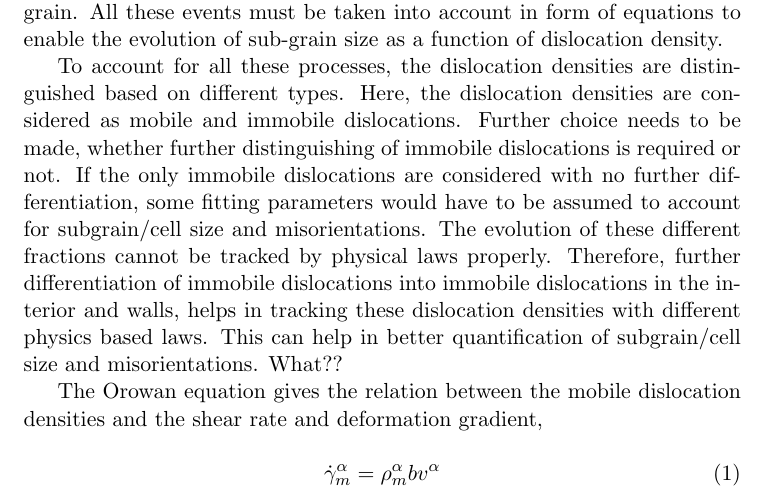
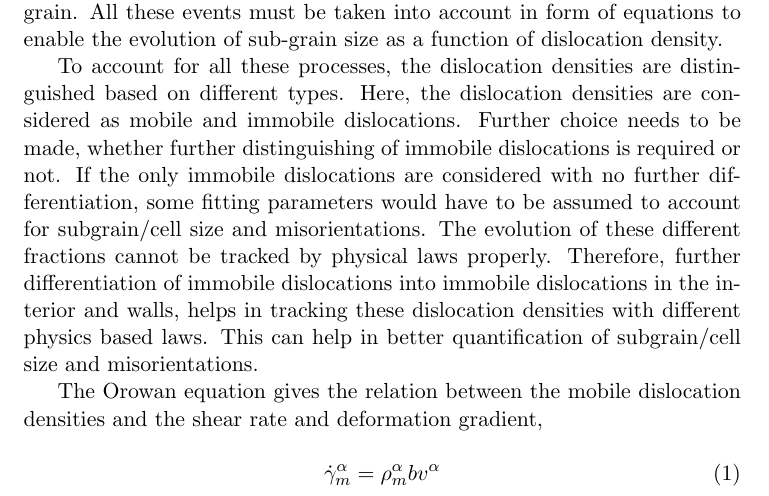
Before and after one commit to vitesh13/Dislocation_latex, a LaTeX document (new1.tex): part of page 1 of 3, cut so that both start at the same text. Compiled offline with pdfLaTeX; a missing bibliography style is replaced by a similar one.

Commit message:
attempt7

```diff
--- a/new1.tex
+++ b/new1.tex
@@ -17,7 +17,7 @@ Further choice needs to be made, whether further distinguishing of immobile disl
 If the only immobile dislocations are considered with no further differentiation, some fitting parameters would have to be assumed to account for subgrain/cell size and misorientations.
 The evolution of these different fractions cannot be tracked by physical laws properly.
 Therefore, further differentiation of immobile dislocations into immobile dislocations in the interior and walls, helps in tracking these dislocation densities with different physics based laws.
-This can help in better quantification of subgrain/cell size and misorientations. What??
+This can help in better quantification of subgrain/cell size and misorientations.
 
 The Orowan equation gives the relation between the mobile dislocation densities and the shear rate and deformation gradient,
 
```
